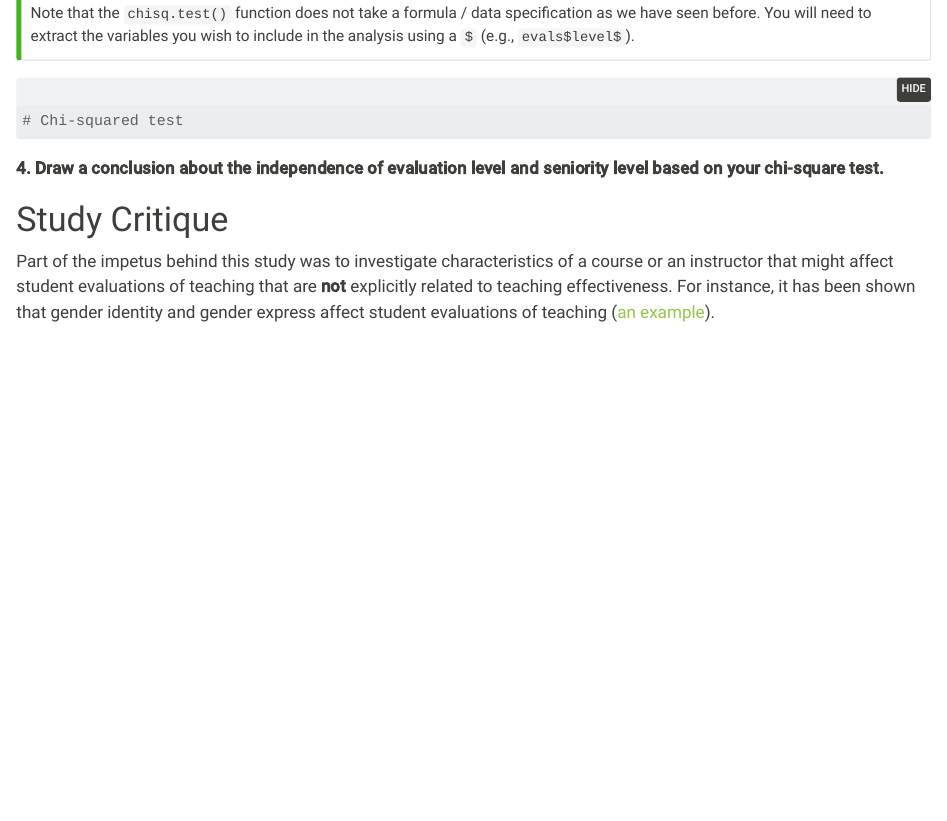
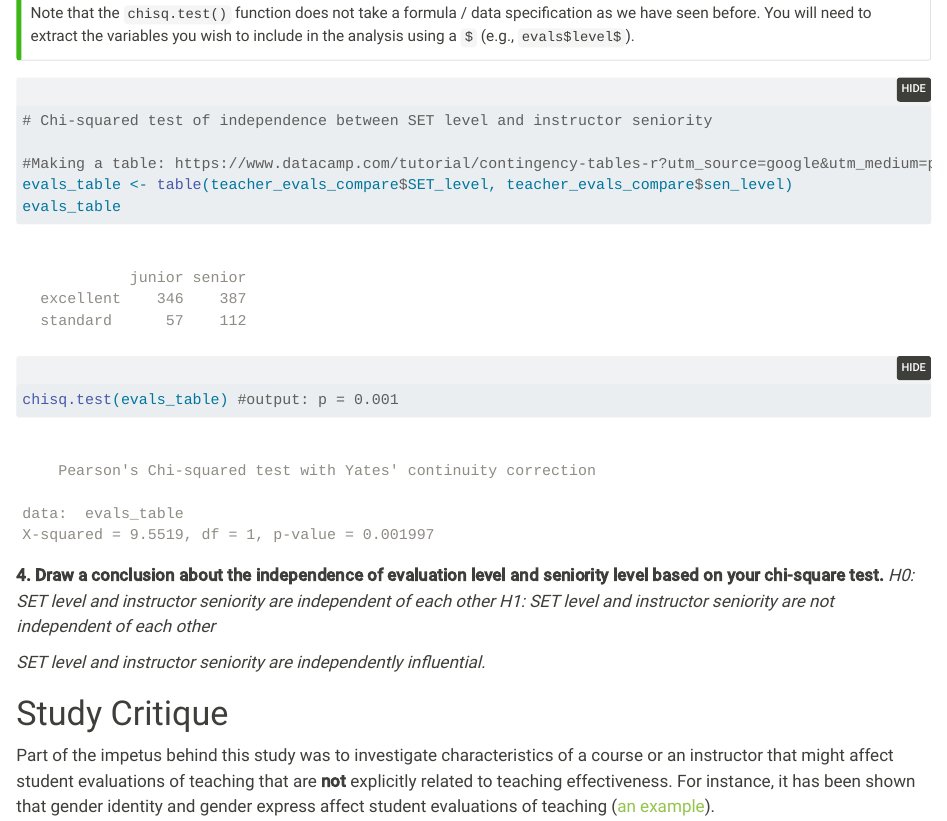
Before and after one commit to EvaMoylan/lab-3-EvaMoylan, a Quarto document (challenge-3-student.qmd): the page in a window 1100 px wide, from 2650 px down. Rendered offline with R 4.5, knitr and Pandoc in place of Quarto, with nearby package versions; folded parts are opened.

Commit message:
3 and 4 done

````diff
--- a/challenge-3-student.qmd
+++ b/challenge-3-student.qmd
@@ -107,11 +107,22 @@ Note that the `chisq.test()` function does not take a formula / data specificati
 
 ```{r}
 #| label: chi-square-test
-# Chi-squared test
+
+# Chi-squared test of independence between SET level and instructor seniority
+
+#Making a table: https://www.datacamp.com/tutorial/contingency-tables-r?utm_source=google&utm_medium=paid_search&utm_campaignid=19589720830&utm_adgroupid=157156377351&utm_device=c&utm_keyword=&utm_matchtype=&utm_network=g&utm_adpostion=&utm_creative=716160943849&utm_targetid=dsa-2218886984060&utm_loc_interest_ms=&utm_loc_physical_ms=1014232&utm_content=&utm_campaign=230119_1-sea~dsa~tofu_2-b2c_3-us_4-prc_5-na_6-na_7-le_8-pdsh-go_9-nb-e_10-na_11-na-oct24&gad_source=1&gclid=Cj0KCQjwgrO4BhC2ARIsAKQ7zUnJsvzxi9Pbfigt70xJtC-dTJAJPUecN3uKq6byGa9jVTGIsT2vw20aAhhuEALw_wcB
+evals_table <- table(teacher_evals_compare$SET_level, teacher_evals_compare$sen_level)
+evals_table
+
+chisq.test(evals_table) #output: p = 0.001
 
 ```
 
 **4. Draw a conclusion about the independence of evaluation level and seniority level based on your chi-square test.**
+*H0: SET level and instructor seniority are independent of each other*
+*H1: SET level and instructor seniority are not independent of each other*
+
+*SET level and instructor seniority are independently influential.*
 
 # Study Critique
 
````
